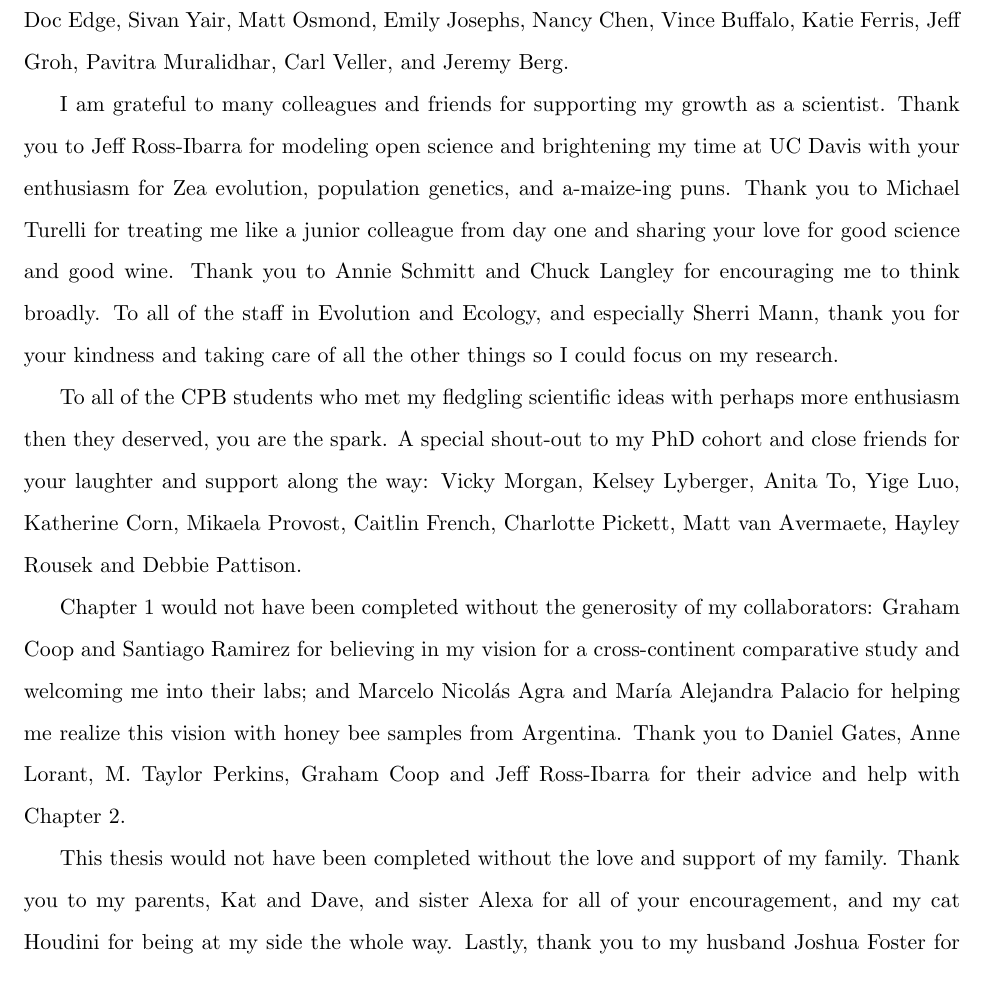
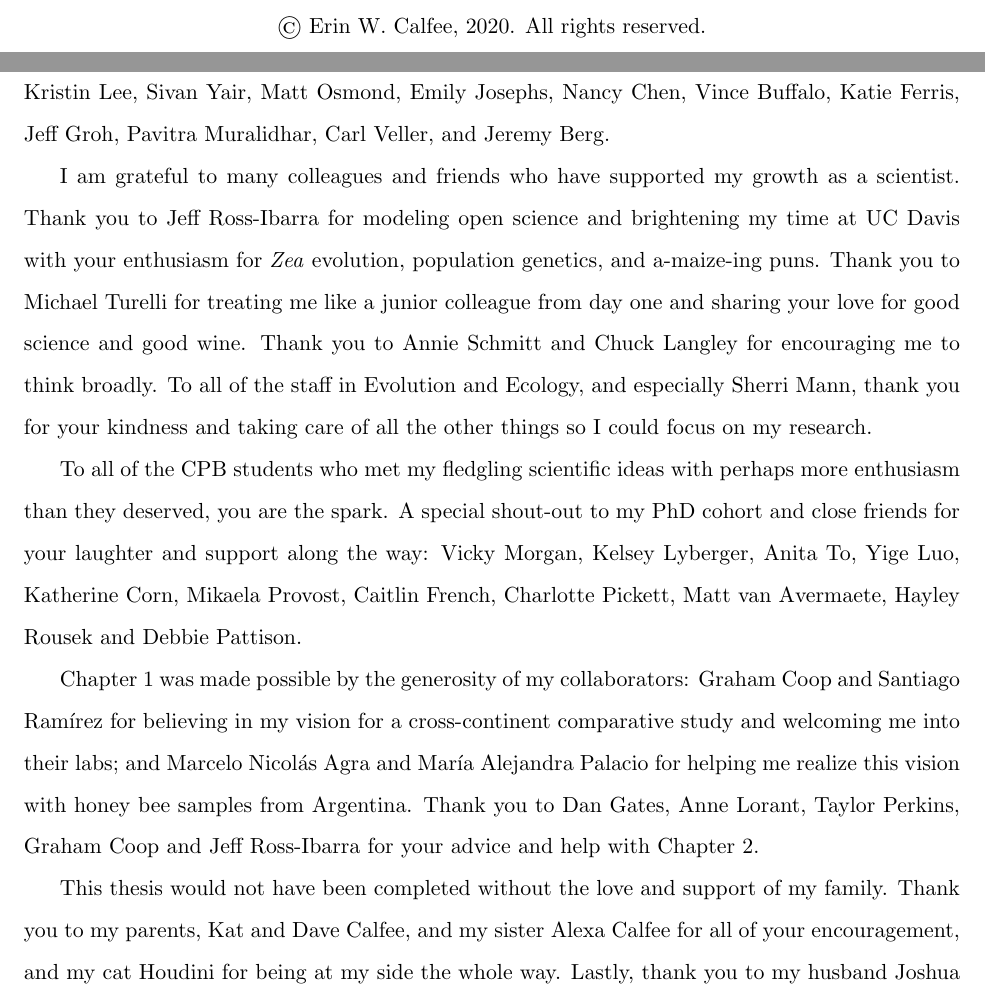
Before and after one commit to ecalfee/thesis_UCD, a LaTeX thesis (Dissertation.tex, which reads Acknowledgments.tex): part of page 7 of 162 before the commit and two parts of pages 2 and 8 of 163 after it, the two joined at a grey line, cut at the place of the change. Compiled offline with pdfLaTeX.

Commit message:
uploading this version of pdf to proquest

```diff
--- a/Acknowledgments.tex
+++ b/Acknowledgments.tex
@@ -1,11 +1,11 @@
 First, I would like to thank Graham Coop for encouraging me to trust my ideas and find my own path as a scientist. May I grow into being as kind and thoughtful of a mentor and teacher.
 
-To Coopons past and present, it’s been a great joy and honor to be your peer: Kristin Lee, Doc Edge, Sivan Yair, Matt Osmond, Emily Josephs, Nancy Chen, Vince Buffalo, Katie Ferris, Jeff Groh, Pavitra Muralidhar, Carl Veller, and Jeremy Berg.
+To Coopons past and present, it’s been a great joy and honor to be your peer: Doc Edge, Kristin Lee, Sivan Yair, Matt Osmond, Emily Josephs, Nancy Chen, Vince Buffalo, Katie Ferris, Jeff Groh, Pavitra Muralidhar, Carl Veller, and Jeremy Berg.
 
-I am grateful to many colleagues and friends for supporting my growth as a scientist. Thank you to Jeff Ross-Ibarra for modeling open science and brightening my time at UC Davis with your enthusiasm for Zea evolution, population genetics, and a-maize-ing puns. Thank you to Michael Turelli for treating me like a junior colleague from day one and sharing your love for good science and good wine. Thank you to Annie Schmitt and Chuck Langley for encouraging me to think broadly. To all of the staff in Evolution and Ecology, and especially Sherri Mann, thank you for your kindness and taking care of all the other things so I could focus on my research.
+I am grateful to many colleagues and friends who have supported my growth as a scientist. Thank you to Jeff Ross-Ibarra for modeling open science and brightening my time at UC Davis with your enthusiasm for \textit{Zea} evolution, population genetics, and a-maize-ing puns. Thank you to Michael Turelli for treating me like a junior colleague from day one and sharing your love for good science and good wine. Thank you to Annie Schmitt and Chuck Langley for encouraging me to think broadly. To all of the staff in Evolution and Ecology, and especially Sherri Mann, thank you for your kindness and taking care of all the other things so I could focus on my research.
 
-To all of the CPB students who met my fledgling scientific ideas with perhaps more enthusiasm then they deserved, you are the spark. A special shout-out to my PhD cohort and close friends for your laughter and support along the way: Vicky Morgan, Kelsey Lyberger, Anita To, Yige Luo, Katherine Corn, Mikaela Provost, Caitlin French, Charlotte Pickett, Matt van Avermaete, Hayley Rousek and Debbie Pattison.
+To all of the CPB students who met my fledgling scientific ideas with perhaps more enthusiasm than they deserved, you are the spark. A special shout-out to my PhD cohort and close friends for your laughter and support along the way: Vicky Morgan, Kelsey Lyberger, Anita To, Yige Luo, Katherine Corn, Mikaela Provost, Caitlin French, Charlotte Pickett, Matt van Avermaete, Hayley Rousek and Debbie Pattison.
 
-Chapter 1 would not have been completed without the generosity of my collaborators: Graham Coop and Santiago Ramirez for believing in my vision for a cross-continent comparative study and welcoming me into their labs; and Marcelo Nicolás Agra and María Alejandra Palacio for helping me realize this vision with honey bee samples from Argentina. Thank you to Daniel Gates, Anne Lorant, M. Taylor Perkins, Graham Coop and Jeff Ross-Ibarra for their advice and help with Chapter 2.
+Chapter 1 was made possible by the generosity of my collaborators: Graham Coop and Santiago Ramírez for believing in my vision for a cross-continent comparative study and welcoming me into their labs; and Marcelo Nicolás Agra and María Alejandra Palacio for helping me realize this vision with honey bee samples from Argentina. Thank you to Dan Gates, Anne Lorant, Taylor Perkins, Graham Coop and Jeff Ross-Ibarra for your advice and help with Chapter 2.
 
-This thesis would not have been completed without the love and support of my family. Thank you to my parents, Kat and Dave, and sister Alexa for all of your encouragement, and my cat Houdini for being at my side the whole way. Lastly, thank you to my husband Joshua Foster for reminding me there are many mountains to climb (including my PhD) and I can summit any of them if I just keep going up.
+This thesis would not have been completed without the love and support of my family. Thank you to my parents, Kat and Dave Calfee, and my sister Alexa Calfee for all of your encouragement, and my cat Houdini for being at my side the whole way. Lastly, thank you to my husband Joshua Foster for reminding me there are many mountains to climb (including my PhD) and I can summit any of them if I just keep going up.
--- a/Dissertation.tex
+++ b/Dissertation.tex
@@ -36,12 +36,9 @@
    \newpage
 
 	 %%% (optional) copyright page <== this page is not numbered!
-	 %\thispagestyle{empty}
-	 %\begin{titlepage}
-	 %\vspace*{50em}
-	 %\begin{center}
-%		 \copyright \ First M.\ Last, 20XX.  All rights reserved.
-%	 \end{center}
-%	 \end{titlepage}
-%	 \newpage
-%	 \stepcounter{page}
+	 \thispagestyle{empty}
+	 \begin{titlepage}
+	 \vspace*{50em}
+	 \begin{center}
+		 \copyright \ Erin W.\ Calfee, 2020.  All rights reserved.
+	 \end{center}
```
Also changed, not shown: MacrosPreamble.tex (+1 -16 lines), chapter2/main.tex (+4 -4 lines), Dissertation.tex (8 more changed lines).
